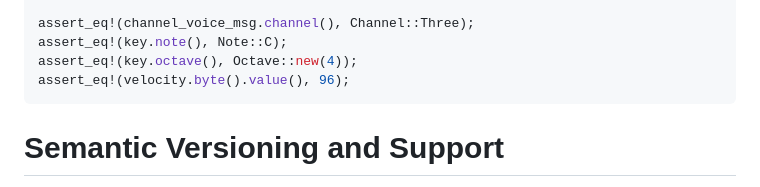
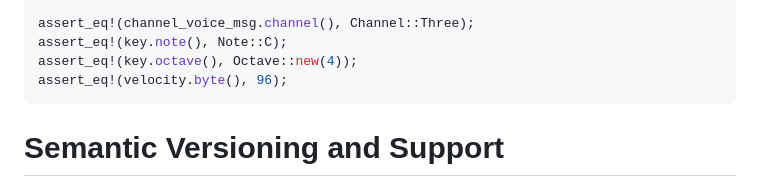
Before and after one commit to dsgallups/midix, a Markdown page: midix/README.md, the part around the change. Drawn GitHub-style.

Commit message:
fix doctest

````diff
--- a/midix/README.md
+++ b/midix/README.md
@@ -66,7 +66,7 @@ let VoiceEvent::NoteOn { key, velocity } = channel_voice_msg.event() else {
 assert_eq!(channel_voice_msg.channel(), Channel::Three);
 assert_eq!(key.note(), Note::C);
 assert_eq!(key.octave(), Octave::new(4));
-assert_eq!(velocity.byte().value(), 96);
+assert_eq!(velocity.byte(), 96);
 ```
 
 
````
